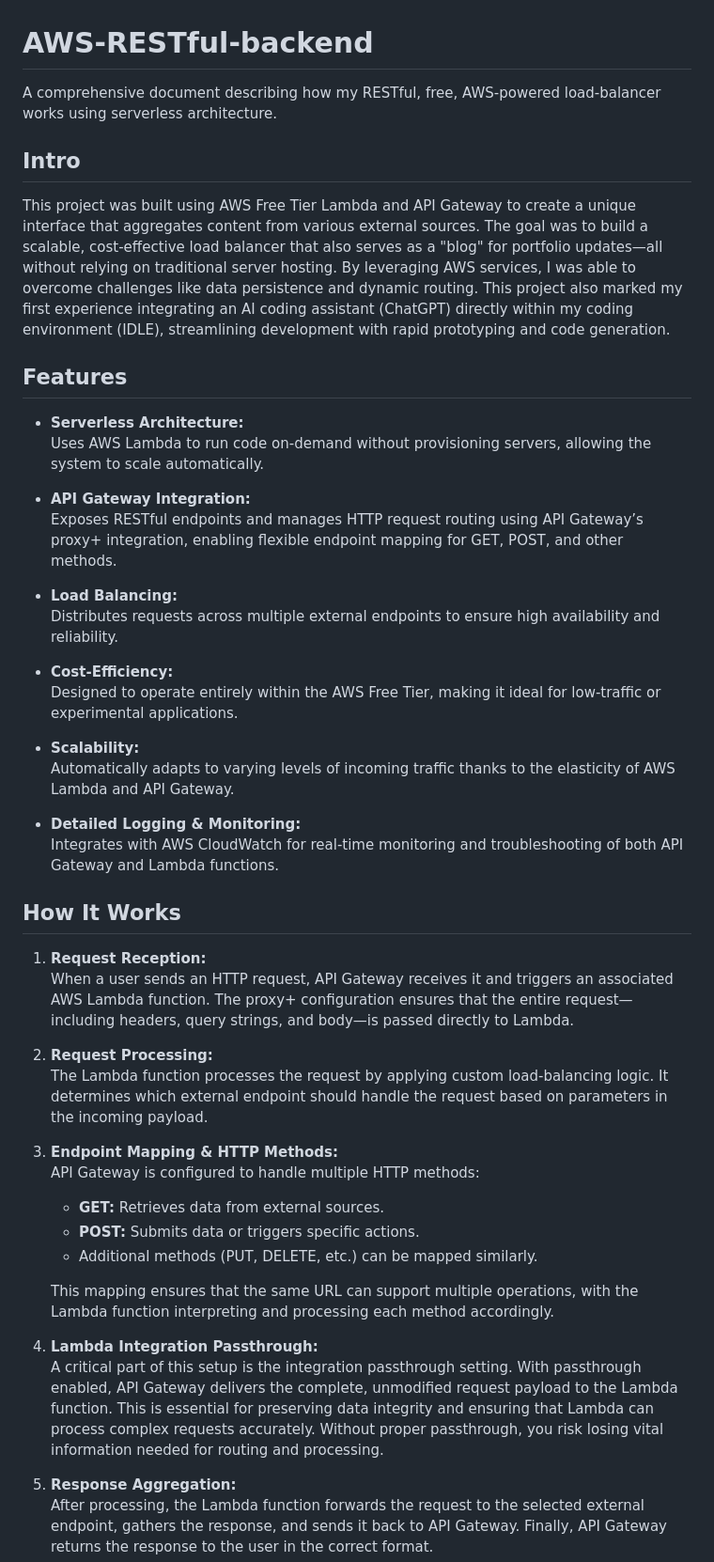
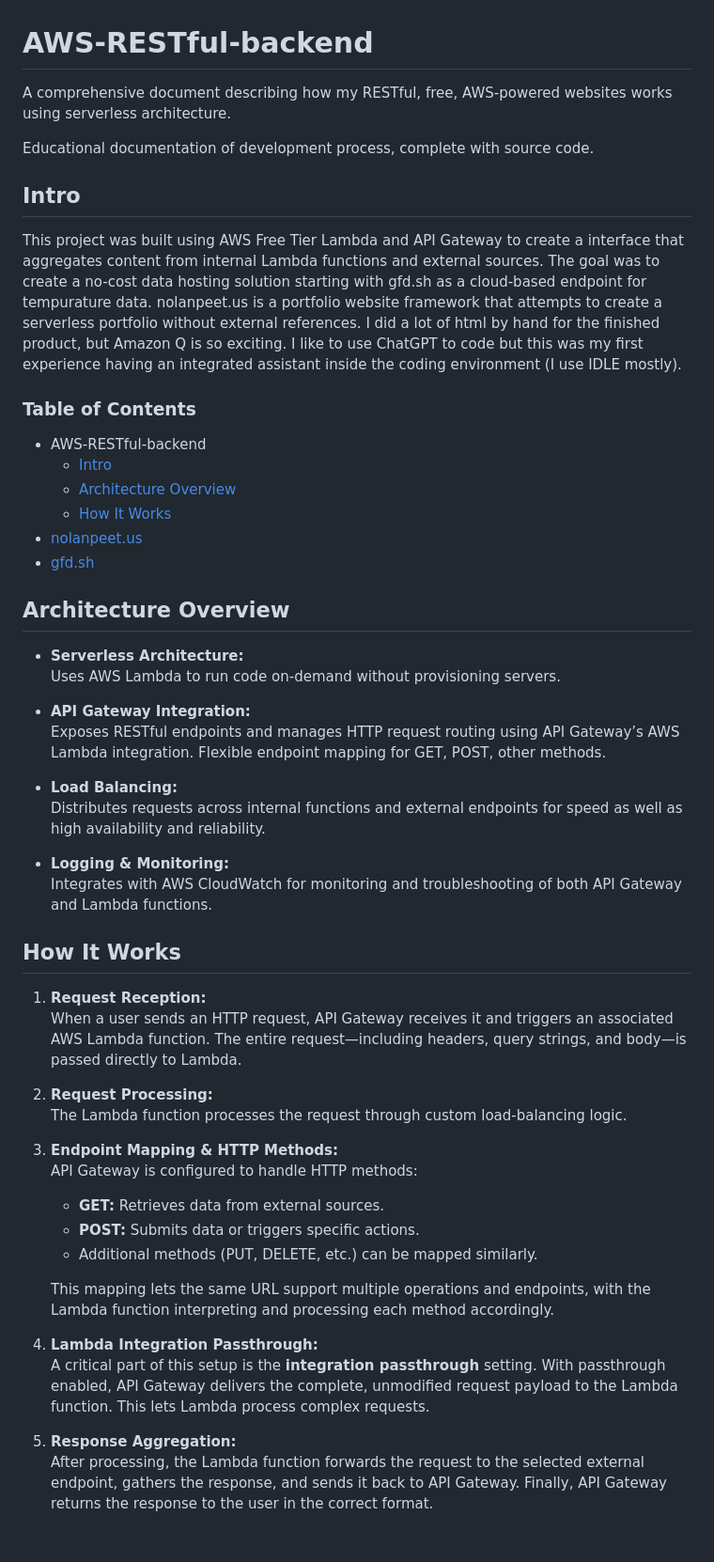
Before and after one commit to NolieRavioli/AWS-RESTful-backend, a Markdown page: README.md, the part around one of its changes. Shown at 94% size. Rendered like a GitHub page; blank space fills up the shorter version.

```diff
--- a/README.md
+++ b/README.md
@@ -1,49 +1,53 @@
 # AWS-RESTful-backend
 
-A comprehensive document describing how my RESTful, free, AWS-powered load-balancer works using serverless architecture.
+A comprehensive document describing how my RESTful, free, AWS-powered websites works using serverless architecture.
+
+Educational documentation of development process, complete with source code.
 
 ## Intro
 
-This project was built using AWS Free Tier Lambda and API Gateway to create a unique interface that aggregates content from various external sources. The goal was to build a scalable, cost-effective load balancer that also serves as a "blog" for portfolio updates—all without relying on traditional server hosting. By leveraging AWS services, I was able to overcome challenges like data persistence and dynamic routing. This project also marked my first experience integrating an AI coding assistant (ChatGPT) directly within my coding environment (IDLE), streamlining development with rapid prototyping and code generation.
+This project was built using AWS Free Tier Lambda and API Gateway to create a interface that aggregates content from internal Lambda functions and external sources. The goal was to create a no-cost data hosting solution starting with gfd.sh as a cloud-based endpoint for tempurature data. nolanpeet.us is a portfolio website framework that attempts to create a serverless portfolio without external references. I did a lot of html by hand for the finished product, but Amazon Q is so exciting. I like to use ChatGPT to code but this was my first experience having an integrated assistant inside the coding environment (I use IDLE mostly).
 
-## Features
+### Table of Contents
+- AWS-RESTful-backend
+  - [Intro](#intro)
+  - [Architecture Overview](#architecture-overview)
+  - [How It Works](#how-it-works)
+- [nolanpeet.us](#nolanpeetus-external-link)
+- [gfd.sh](#gfdsh-external-link)
+
+## Architecture Overview
 
 - **Serverless Architecture:**
-  Uses AWS Lambda to run code on-demand without provisioning servers, allowing the system to scale automatically.
+  Uses AWS Lambda to run code on-demand without provisioning servers.
 
 - **API Gateway Integration:**
-  Exposes RESTful endpoints and manages HTTP request routing using API Gateway’s proxy+ integration, enabling flexible endpoint mapping for GET, POST, and other methods.
+  Exposes RESTful endpoints and manages HTTP request routing using API Gateway’s AWS Lambda integration. Flexible endpoint mapping for GET, POST, other methods.
 
 - **Load Balancing:**
-  Distributes requests across multiple external endpoints to ensure high availability and reliability.
+  Distributes requests across internal functions and external endpoints for speed as well as high availability and reliability.
 
-- **Cost-Efficiency:**
-  Designed to operate entirely within the AWS Free Tier, making it ideal for low-traffic or experimental applications.
-
-- **Scalability:**
-  Automatically adapts to varying levels of incoming traffic thanks to the elasticity of AWS Lambda and API Gateway.
-
-- **Detailed Logging & Monitoring:**
-  Integrates with AWS CloudWatch for real-time monitoring and troubleshooting of both API Gateway and Lambda functions.
+- **Logging & Monitoring:**
+  Integrates with AWS CloudWatch for monitoring and troubleshooting of both API Gateway and Lambda functions.
 
 ## How It Works
 
 1. **Request Reception:**
-   When a user sends an HTTP request, API Gateway receives it and triggers an associated AWS Lambda function. The proxy+ configuration ensures that the entire request—including headers, query strings, and body—is passed directly to Lambda.
+   When a user sends an HTTP request, API Gateway receives it and triggers an associated AWS Lambda function. The entire request—including headers, query strings, and body—is passed directly to Lambda.
 
 2. **Request Processing:**
-   The Lambda function processes the request by applying custom load-balancing logic. It determines which external endpoint should handle the request based on parameters in the incoming payload.
+   The Lambda function processes the request through custom load-balancing logic.
 
 3. **Endpoint Mapping & HTTP Methods:**
-   API Gateway is configured to handle multiple HTTP methods:
+   API Gateway is configured to handle HTTP methods:
    - **GET:** Retrieves data from external sources.
    - **POST:** Submits data or triggers specific actions.
    - Additional methods (PUT, DELETE, etc.) can be mapped similarly.
 
-   This mapping ensures that the same URL can support multiple operations, with the Lambda function interpreting and processing each method accordingly.
+   This mapping lets the same URL support multiple operations and endpoints, with the Lambda function interpreting and processing each method accordingly.
 
 4. **Lambda Integration Passthrough:**
-   A critical part of this setup is the integration passthrough setting. With passthrough enabled, API Gateway delivers the complete, unmodified request payload to the Lambda function. This is essential for preserving data integrity and ensuring that Lambda can process complex requests accurately. Without proper passthrough, you risk losing vital information needed for routing and processing.
+   A critical part of this setup is the **integration passthrough** setting. With passthrough enabled, API Gateway delivers the complete, unmodified request payload to the Lambda function. This lets Lambda process complex requests.
 
 5. **Response Aggregation:**
    After processing, the Lambda function forwards the request to the selected external endpoint, gathers the response, and sends it back to API Gateway. Finally, API Gateway returns the response to the user in the correct format.
```
Also changed, not shown: other parts of README.md (+8 -38 lines).
